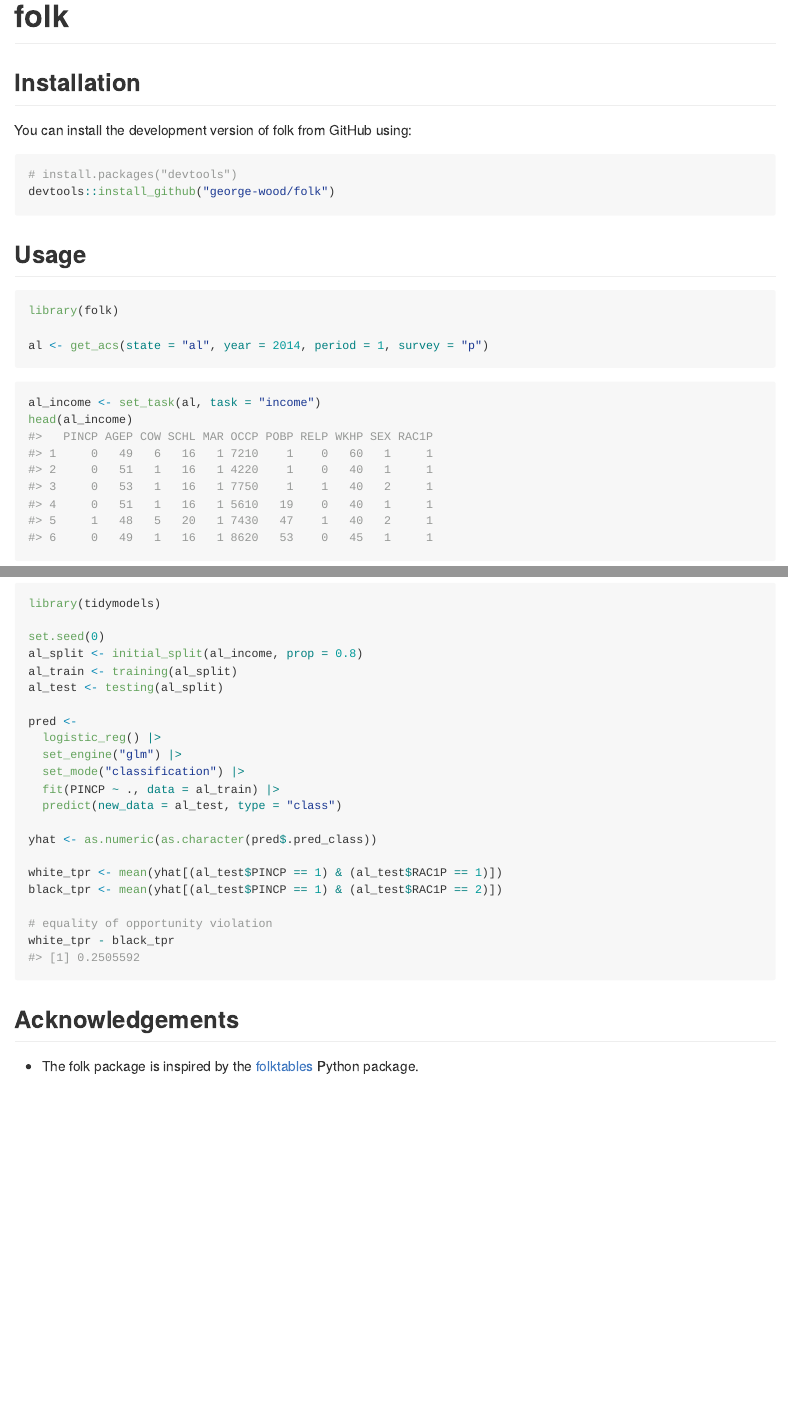
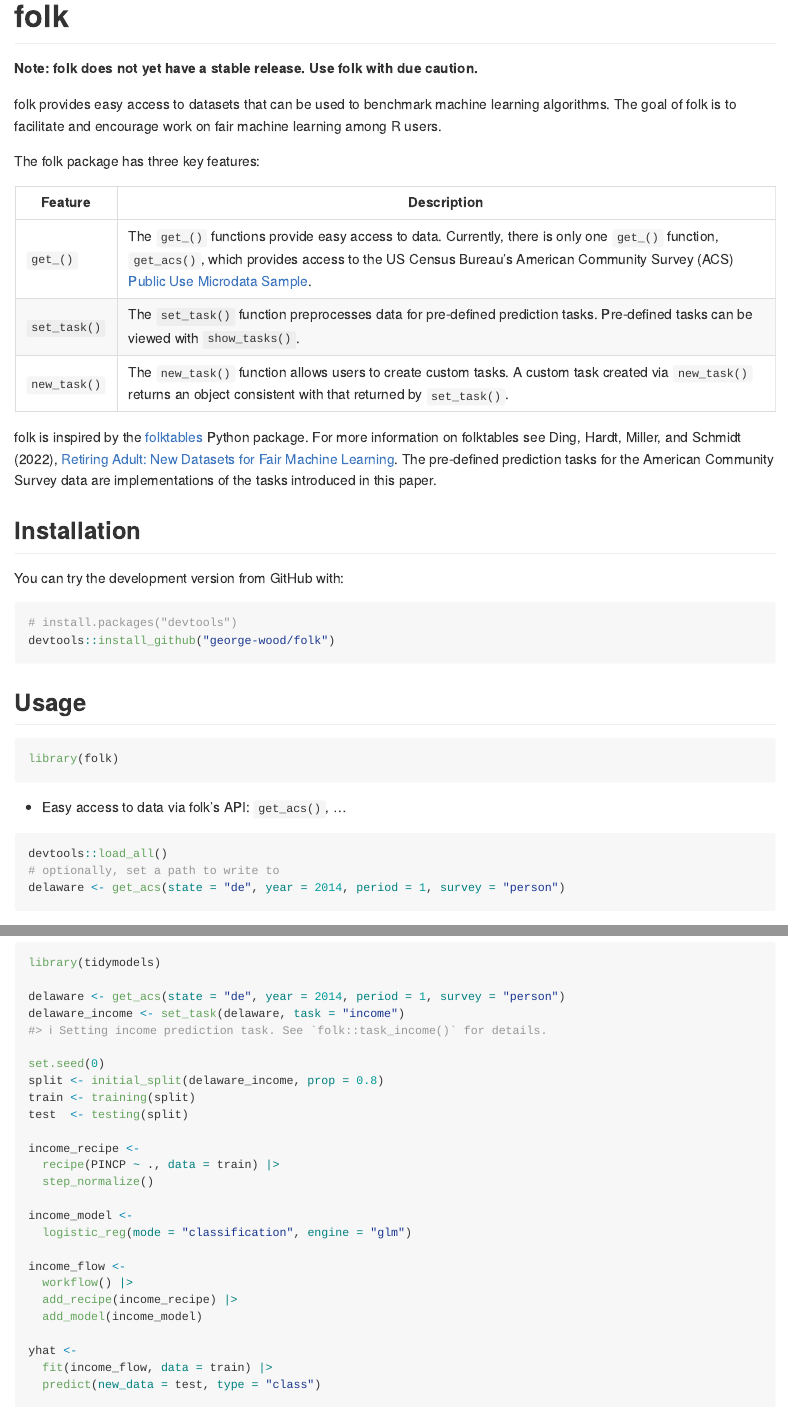
Before and after one commit to george-wood/folk, an R Markdown document (README.Rmd): the page in a window 1100 px wide, from its top, and a second part further down, joined at a grey line. The pictures show the output file README.md that the author committed with the source, drawn offline in the style of GitHub; long lines of code are wrapped; badge pictures from the web are left out.

Commit message:
Update README

````diff
--- a/README.Rmd
+++ b/README.Rmd
@@ -1,5 +1,8 @@
 ---
 output: github_document
+editor_options:
+  markdown:
+    wrap: 72
 ---
 
 <!-- README.md is generated from README.Rmd. Please edit that file -->
@@ -8,31 +11,62 @@
 knitr::opts_chunk$set(
   collapse = TRUE,
   comment = "#>",
-  fig.path = "man/figures/README-",
-  out.width = "100%"
+  fig.path = "man/figures/README-"
 )
 ```
 
 # folk
 
 <!-- badges: start -->
+
 [![R-CMD-check](https://github.com/george-wood/folk/actions/workflows/R-CMD-check.yaml/badge.svg)](https://github.com/george-wood/folk/actions/workflows/R-CMD-check.yaml)
 [![codecov](https://codecov.io/gh/george-wood/folk/branch/master/graph/badge.svg?token=QXIN95S7AJ)](https://codecov.io/gh/george-wood/folk)
-[![Lifecycle: experimental](https://img.shields.io/badge/lifecycle-experimental-orange.svg)](https://lifecycle.r-lib.org/articles/stages.html#experimental)
+[![Lifecycle:
+experimental](https://img.shields.io/badge/lifecycle-experimental-orange.svg)](https://lifecycle.r-lib.org/articles/stages.html#experimental)
+
 <!-- badges: end -->
+
+**Note: folk does not yet have a stable release. Use folk with due caution.**
+
+folk provides easy access to datasets that can be used to benchmark
+machine learning algorithms. The goal of folk is to facilitate and encourage work on fair machine learning among R users.
+
+The folk package has three key features:
+
+| Feature      | Description                                        |
+|--------------|----------------------------------------------------|
+| `get_()` | The `get_()` functions provide easy access to data. Currently, there is only one `get_()` function, `get_acs()`, which provides access to the US Census Bureau's American Community Survey (ACS) [Public Use Microdata Sample](https://www.census.gov/programs-surveys/acs/microdata.html). |
+| `set_task()` | The `set_task()` function preprocesses data for pre-defined prediction tasks. Pre-defined tasks can be viewed with `show_tasks()`. |
+| `new_task()` | The `new_task()` function allows users to create custom tasks. A custom task created via `new_task()` returns an object consistent with that returned by `set_task()`. |
+
+folk is inspired by the
+[folktables](https://github.com/socialfoundations/folktables) Python
+package. For more information on folktables see Ding, Hardt, Miller, and
+Schmidt (2022), [Retiring Adult: New Datasets for Fair Machine
+Learning](https://arxiv.org/pdf/2108.04884.pdf). The pre-defined prediction
+tasks for the American Community Survey data are implementations of the tasks introduced in this paper.
 
 ## Installation
 
-You can install the development version of folk from GitHub using:
+You can try the development version from GitHub with:
 
 ```{r, eval = FALSE}
 # install.packages("devtools")
 devtools::install_github("george-wood/folk")
 ```
 
+
 ## Usage
 
+```{r, eval = FALSE}
+library(folk)
+```
+
+- Easy access to data via folk's API: `get_acs()`, ...
+
 ```{r, results = "hide", message = FALSE}
-library(folk)
+devtools::load_all()
+# optionally, set a path to write to
+delaware <- get_acs(state = "de", year = 2014, period = 1, survey = "person")
+```
 
-al <- get_acs(state = "al", year = 2014, period = 1, survey = "p")
@@ -39,5 +114,30 @@
+```{r, message = FALSE, results = "hide"}
+library(tidymodels)
+
+delaware <- get_acs(state = "de", year = 2014, period = 1, survey = "person")
+delaware_income <- set_task(delaware, task = "income")
+#> ℹ Setting income prediction task. See `folk::task_income()` for details.
+
+set.seed(0)
+split <- initial_split(delaware_income, prop = 0.8)
+train <- training(split)
+test  <- testing(split)
+
+income_recipe <-
+  recipe(PINCP ~ ., data = train) |>
+  step_normalize()
+
+income_model <-
+  logistic_reg(mode = "classification", engine = "glm")
+
+income_flow <-
+  workflow() |>
+  add_recipe(income_recipe) |>
+  add_model(income_model)
+
+yhat <-
+  fit(income_flow, data = train) |>
+  predict(new_data = test, type = "class")
 ```
 
 ```{r}
-al_income <- set_task(al, task = "income")
-head(al_income)
@@ -44,30 +158,9 @@
 ```
 
-```{r message = FALSE}
-library(tidymodels)
-
-set.seed(0)
-al_split <- initial_split(al_income, prop = 0.8)
-al_train <- training(al_split)
-al_test <- testing(al_split)
-
-pred <-
-  logistic_reg() |>
-  set_engine("glm") |>
-  set_mode("classification") |>
-  fit(PINCP ~ ., data = al_train) |>
-  predict(new_data = al_test, type = "class")
-
-yhat <- as.numeric(as.character(pred$.pred_class))
-
-white_tpr <- mean(yhat[(al_test$PINCP == 1) & (al_test$RAC1P == 1)])
-black_tpr <- mean(yhat[(al_test$PINCP == 1) & (al_test$RAC1P == 2)])
-
-# equality of opportunity violation
-white_tpr - black_tpr
-```
 
 
 ## Acknowledgements
 
-- The folk package is inspired by the [folktables](https://github.com/socialfoundations/folktables) Python package.
+-   The folk package is inspired by the
+    [folktables](https://github.com/socialfoundations/folktables) Python
+    package.
````
Also changed, not shown: README.md, README.Rmd (55 more changed lines).
